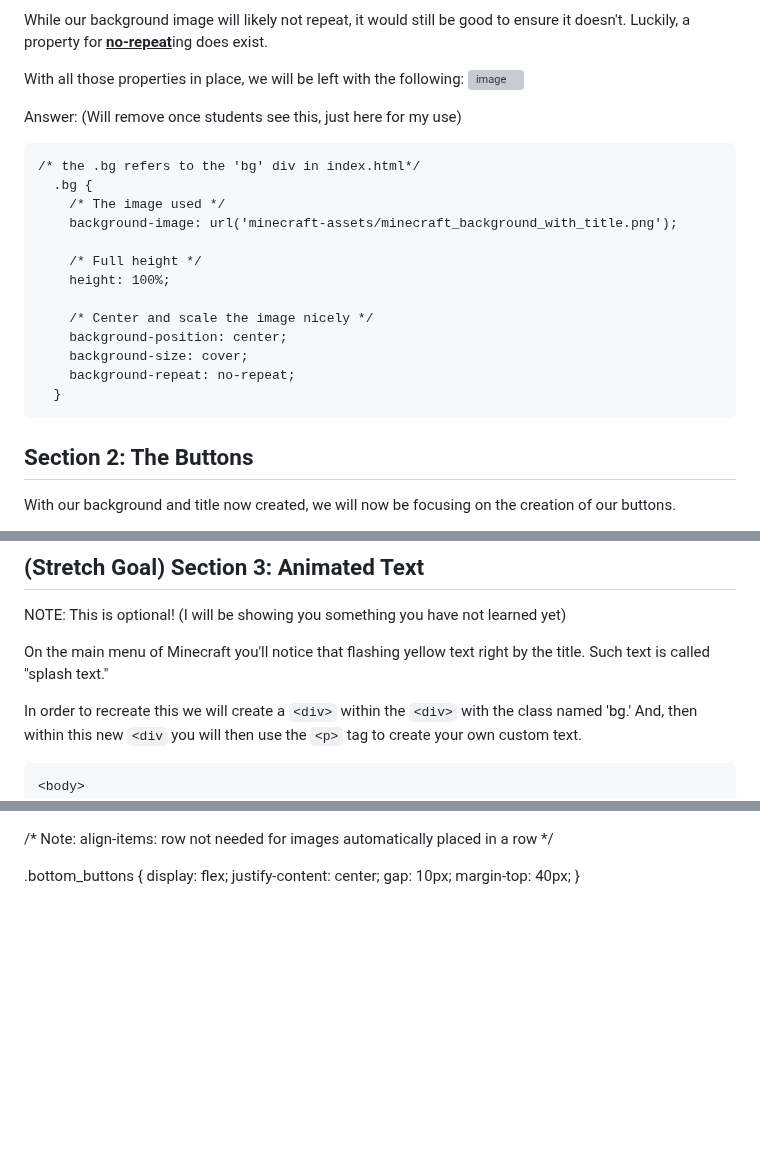
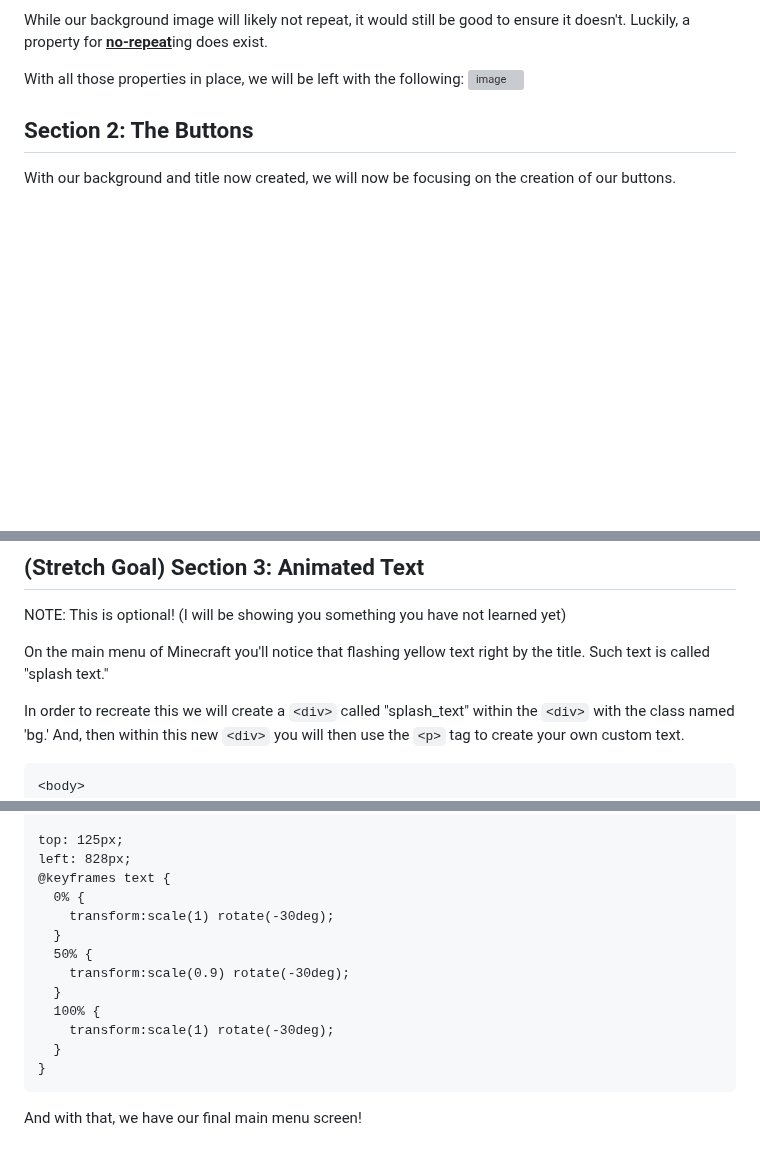
Before and after one commit to shanect7/video-game-tittle-screen-design, a Markdown page: README.md, 3 parts joined by grey strips. Drawn GitHub-style; blank space fills up the shorter version; grey boxes are pictures that could not be loaded.

````diff
--- a/README.md
+++ b/README.md
@@ -60,23 +60,6 @@ While our background image will likely not repeat, it would still be good to ens
 
 With all those properties in place, we will be left with the following:
 ![image](https://github.com/user-attachments/assets/e713ab5a-827c-441a-98eb-543d8a3e5286)
-
-Answer: (Will remove once students see this, just here for my use)
-```
-/* the .bg refers to the 'bg' div in index.html*/
-  .bg {
-    /* The image used */
-    background-image: url('minecraft-assets/minecraft_background_with_title.png');
-
-    /* Full height */
-    height: 100%;
-
-    /* Center and scale the image nicely */
-    background-position: center;
-    background-size: cover;
-    background-repeat: no-repeat;
-  }
-```
 
 ## Section 2: The Buttons
 With our background and title now created, we will now be focusing on the creation of our buttons.
@@ -173,7 +156,7 @@ NOTE: This is optional! (I will be showing you something you have not learned ye
 
 On the main menu of Minecraft you'll notice that flashing yellow text right by the title. Such text is called "splash text."
 
-In order to recreate this we will create a `<div>` within the `<div>` with the class named 'bg.' And, then within this new `<div` you will then use the `<p>` tag to create your own custom text.
+In order to recreate this we will create a `<div>` called "splash_text" within the `<div>` with the class named 'bg.' And, then within this new `<div>` you will then use the `<p>` tag to create your own custom text.
 ```
 <body>
   <div class="bg">
@@ -261,10 +265,18 @@ body, html {
 }
 
-/* Note: align-items: row not needed for images automatically placed in a row */
+top: 125px;
+left: 828px;
+@keyframes text {
+  0% {
+    transform:scale(1) rotate(-30deg);
+  }
+  50% {
+    transform:scale(0.9) rotate(-30deg);
+  }
+  100% {
+    transform:scale(1) rotate(-30deg);
+  }
+}
+```
 
-.bottom_buttons {
-  display: flex;
-  justify-content: center;
-  gap: 10px;
-  margin-top: 40px;
-}
+And with that, we have our final main menu screen!
````
Also changed, not shown: other parts of README.md (+73 -52 lines).
